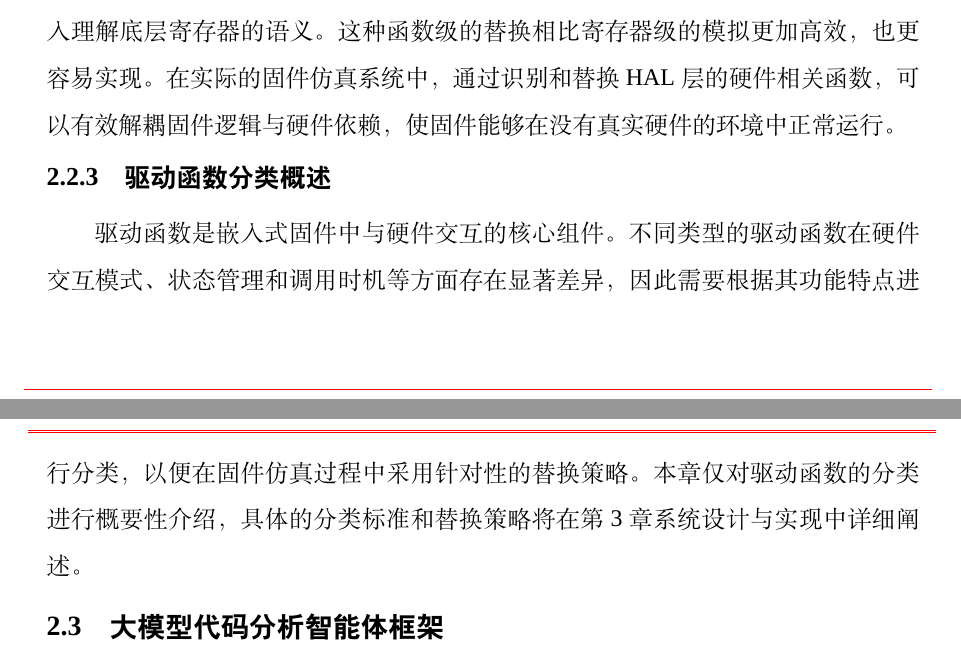
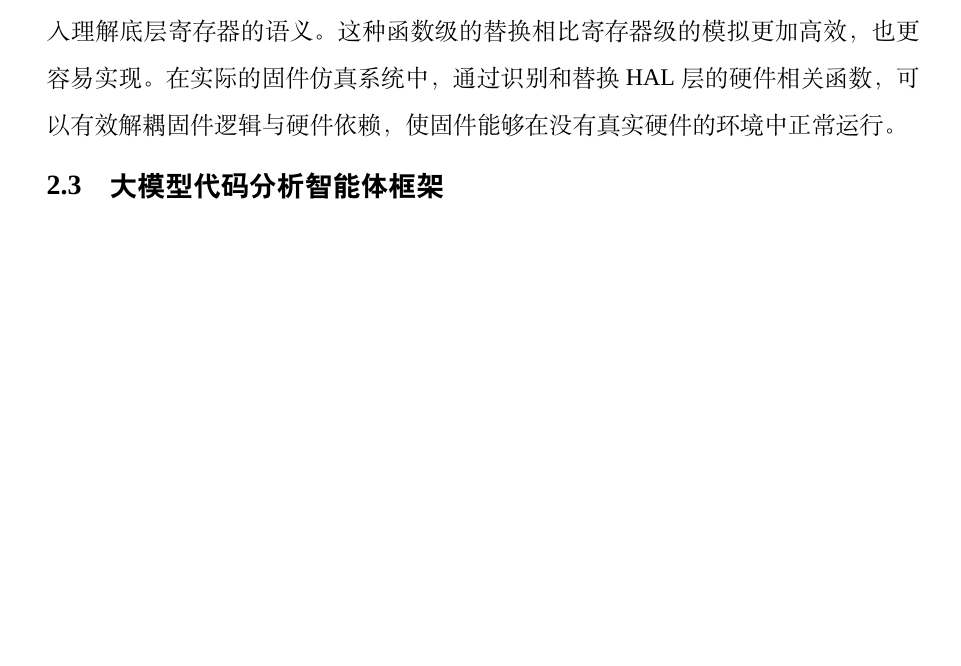
Before and after one commit to fireknight-hJ/my_thesis, a LaTeX thesis (main.tex, which reads body/chap02.tex): two parts of pages 25 and 26 of 97 before the commit and part of page 25 of 97 after it, the two joined at a grey line, cut so that both start at the same text, the shorter picture padded with empty space. Compiled offline with XeLaTeX; a missing font is replaced by an installed copy or a similar font; a LaTeX package or settings file that is missing is left out.

Commit message:
论文修改: 删除第2章2.2.3驱动函数分类概述小节
- 修改章节: 第2章（chap02.tex）
- 修改内容: 完全删除2.2.3节驱动函数分类概述
- 修改原因: 内容过于简短，无需单独列节，具体分类在第3章详细阐述

```diff
--- a/body/chap02.tex
+++ b/body/chap02.tex
@@ -94,11 +94,6 @@ MMIO 机制给固件仿真带来了独特的技术挑战，这些挑战源于硬
 HAL 层的接口设计通常遵循一定的命名和功能规范。以 STM32 的 HAL 库为例，每个外设类型都有一组标准化的接口函数：初始化函数（如 \texttt{HAL\_UART\_Init}）负责配置外设参数和使能时钟；数据传输函数（如 \texttt{HAL\_UART\_Transmit}、\texttt{HAL\_UART\_Receive}）封装了数据的发送和接收逻辑；状态查询函数（如 \texttt{HAL\_UART\_GetState}）用于获取外设的当前工作状态；中断管理函数（如 \texttt{HAL\_UART\_Receive\_IT}）用于配置中断模式和注册回调函数。这种标准化的接口设计使得开发者可以快速熟悉不同外设的使用方法。
 
 HAL 层的抽象特性为固件仿真提供了重要基础。由于 HAL 函数封装了具体的硬件操作细节，仿真器可以通过替换 HAL 层函数来实现硬件行为的模拟，而无需深入理解底层寄存器的语义。这种函数级的替换相比寄存器级的模拟更加高效，也更容易实现。在实际的固件仿真系统中，通过识别和替换 HAL 层的硬件相关函数，可以有效解耦固件逻辑与硬件依赖，使固件能够在没有真实硬件的环境中正常运行。
-
-\subsection{驱动函数分类概述}
-\label{sec:driver_class}
-
-驱动函数是嵌入式固件中与硬件交互的核心组件。不同类型的驱动函数在硬件交互模式、状态管理和调用时机等方面存在显著差异，因此需要根据其功能特点进行分类，以便在固件仿真过程中采用针对性的替换策略。本章仅对驱动函数的分类进行概要性介绍，具体的分类标准和替换策略将在第3章系统设计与实现中详细阐述。
 
 \section{大模型代码分析智能体框架}
 \label{sec:llm}
```
